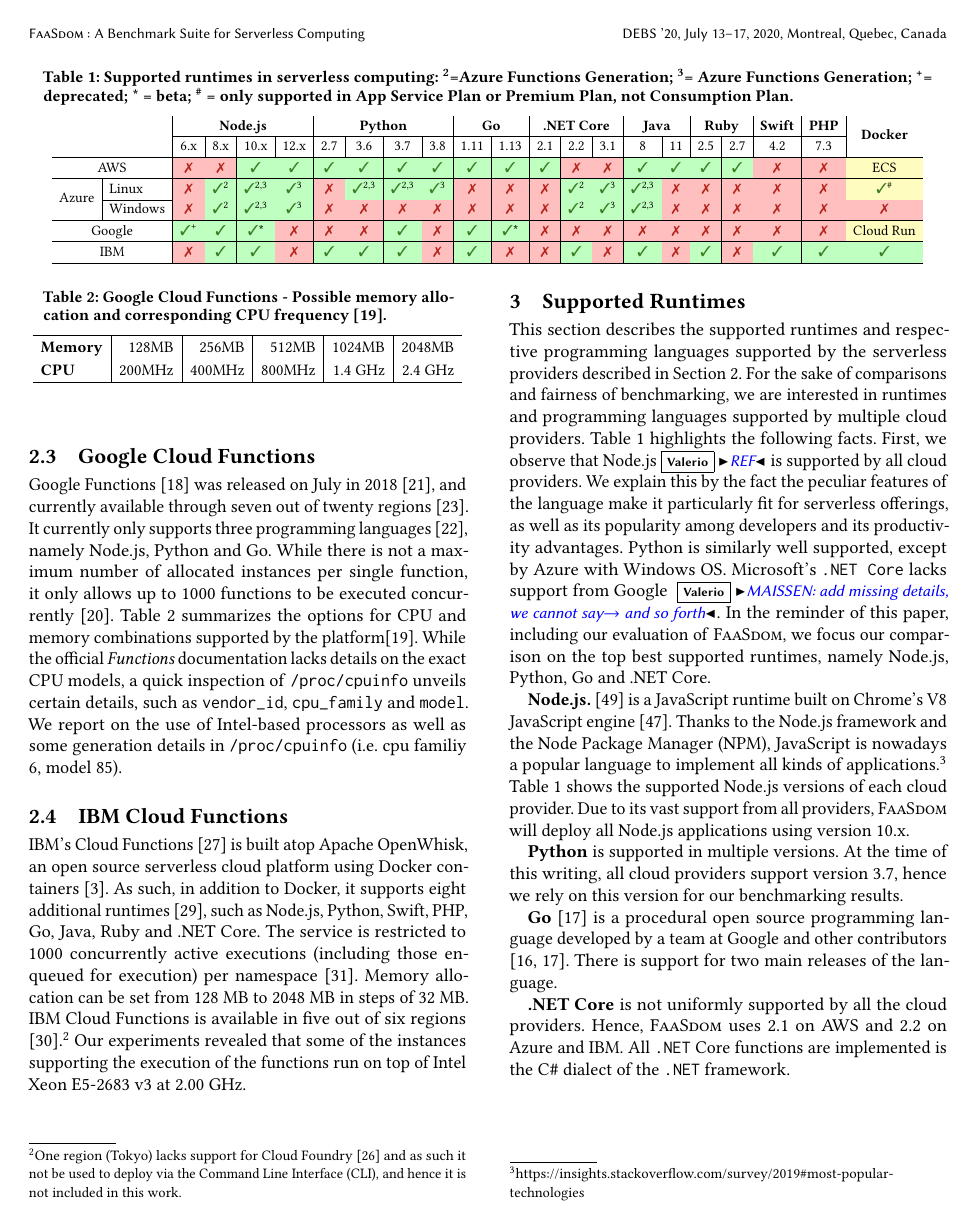
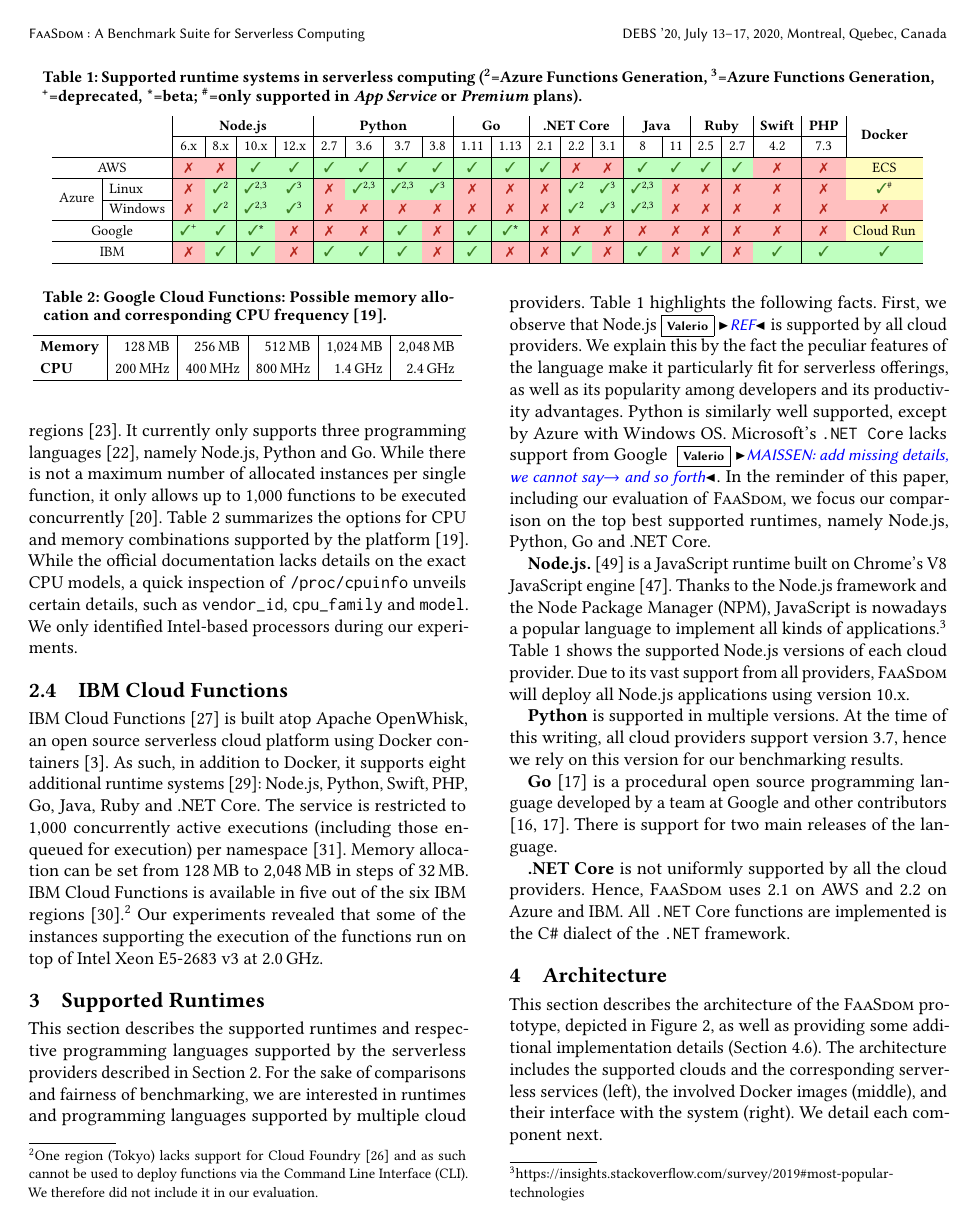
Before and after one commit to faas-benchmarking/faasdom, a LaTeX paper (report/DEBS20/main.tex, which reads report/DEBS20/background.tex, report/DEBS20/table.tex): page 3 of 14. Compiled offline with pdfLaTeX.

Commit message:
finished background

```diff
--- a/report/DEBS20/background.tex
+++ b/report/DEBS20/background.tex
@@ -86,31 +90,34 @@
 %The available runtimes in the next section will only consider generation 2 (which is also used in this project):
 %\end{remark}
 
-\subsection{Google Cloud Functions}\label{sec:ss:google}
+\subsection{Google Cloud Functions}
+\label{sec:ss:google}
+
 %\vs{STOPPED HERE}
 %On the Google Cloud Platform, the serverless service is simply called \textit{Functions} \cite{GoogleFunctions}.
-Google Functions~\cite{GoogleFunctions} was released on July in 2018~\cite{GoogleFunctionsReleases}, and currently available through seven out of twenty regions~\cite{GoogleFunctionsLocations}.
+Google Functions~\cite{GoogleFunctions} was released on July in 2018~\cite{GoogleFunctionsReleases} and is available through seven out of the twenty Google regions~\cite{GoogleFunctionsLocations}.
 %Compared to AWS and Azure that is two and a half years respectively one year later for the first release.
 It currently only supports three programming languages~\cite{GoogleFunctionsLanguages}, namely Node.js, Python and Go.
-While there is not a maximum number of allocated instances per single function, it only allows up to 1000 functions to be executed concurrently~\cite{GoogleFunctionsQuotas}.
+While there is not a maximum number of allocated instances per single function, it only allows up to 1,000 functions to be executed concurrently~\cite{GoogleFunctionsQuotas}.
 %The documentation does not mention a limit of maximum allocated instances per function.
 %However, it states that at maximum 1000 functions can be concurrently in execution \cite{GoogleFunctionsQuotas}.
-Table~\ref{table:google_functions_cpu_ram} summarizes the options for CPU and memory combinations supported by the platform\cite{GoogleFunctionsPricing}.
-While the official \emph{Functions} documentation lacks details on the exact CPU models, a quick inspection of \texttt{/proc/cpuinfo} unveils certain details, such as \texttt{vendor\_id}, \texttt{cpu\_family} and \texttt{model}.
-We report on the use of Intel-based processors as well as some generation details in \texttt{/proc/cpuinfo} (i.e. cpu familiy 6, model 85).
+Table~\ref{table:google_functions_cpu_ram} summarizes the options for CPU and memory combinations supported by the platform~\cite{GoogleFunctionsPricing}.
+While the official documentation lacks details on the exact CPU models, a quick inspection of \texttt{/proc/cpuinfo} unveils certain details, such as \texttt{vendor\_id}, \texttt{cpu\_family} and \texttt{model}.
+We only identified Intel-based processors during our experiments.
+%We report on the use of Intel-based processors as well as some generation details in \texttt{/proc/cpuinfo} (i.e. cpu family 6, model 85).
 %Possible options for CPU and memory allocation per instance are shown in table \ref{table:google_functions_cpu_ram} \cite{GoogleFunctionsPricing}.
 %The service is available in seven out of twenty regions~\cite{GoogleFunctionsLocations}.
 
 \begin{table}[!t]
 
-\caption[Google Cloud Functions - Possible memory allocation and corresponding CPU frequency]{Google Cloud Functions - Possible memory allocation and corresponding CPU frequency~\cite{GoogleFunctionsPricing}.}
+\caption{Google Cloud Functions: Possible memory allocation and corresponding CPU frequency~\cite{GoogleFunctionsPricing}.}
 %\captionsetup[table]{justification=centering, labelfont=bf}
 \centering
 \resizebox{\columnwidth}{!}{
 \begin{tabular}{l|r|r|r|r|r}
  \hline
-	\textbf{Memory} & 128\gls{MB} & 256\gls{MB} & 512\gls{MB} & 1024\gls{MB} & 2048\gls{MB} \\
-	\textbf{CPU} & 200\gls{MHz} & 400\gls{MHz} & 800\gls{MHz} & 1.4 \gls{GHz} & 2.4 \gls{GHz} \\
+	\textbf{Memory} & 128\,\gls{MB} & 256\,\gls{MB} & 512\,\gls{MB} & 1,024\,\gls{MB} & 2,048\,\gls{MB} \\
+	\textbf{CPU} & 200\,\gls{MHz} & 400\,\gls{MHz} & 800\,\gls{MHz} & 1.4\,\gls{GHz} & 2.4\,\gls{GHz} \\
 	\hline
 \end{tabular}
 \vspace{-10pt}
@@ -124,15 +131,16 @@
 %Those values reveal that Intel processors are used and can give an indication from which generation the CPU is.
 %\vs{See the example file content \ref{lst:cpuinfo} in the appendix.}
 
-\subsection{IBM Cloud Functions}\label{sec:ss:ibm}
+\subsection{IBM Cloud Functions}
+\label{sec:ss:ibm}
 
-\gls{IBM}'s Cloud Functions \cite{IBMFunctions} is built atop Apache OpenWhisk, an open source serverless cloud platform using Docker containers~\cite{OpenWhisk}.
-As such, in addition to Docker, it supports eight additional runtimes~\cite{IBMRuntimes}, such as Node.js, Python, Swift, PHP, Go, Java, Ruby and .NET Core.
+\gls{IBM} Cloud Functions \cite{IBMFunctions} is built atop Apache OpenWhisk, an open source serverless cloud platform using Docker containers~\cite{OpenWhisk}.
+As such, in addition to Docker, it supports eight additional runtime systems~\cite{IBMRuntimes}: Node.js, Python, Swift, PHP, Go, Java, Ruby and .NET Core.
 %\gls{IBM} Cloud Functions supports nine different runtimes including a Docker runtime \cite{IBMRuntimes}.
-The service is restricted to 1000 concurrently active executions (including those enqueued for execution) per namespace~\cite{IBMLimits}.
+The service is restricted to 1,000 concurrently active executions (including those enqueued for execution) per namespace~\cite{IBMLimits}.
 %However this limit can be increased for a specific business case but needs to be applied for via the ticketing system of the \gls{IBM} support \cite{IBMLimits}.
-Memory allocation can be set from 128 \gls{MB} to 2048 \gls{MB} in steps of 32 \gls{MB}.
-\gls{IBM} Cloud Functions is available in five out of six regions \cite{IBMLocations}.\footnote{One region (Tokyo) lacks support for Cloud Foundry~\cite{IBMCloudFoundry} and as such it not be used to deploy via the \gls{CLI}, and hence it is not included in this work.}
+Memory allocation can be set from 128\,\gls{MB} to 2,048\,\gls{MB} in steps of 32\,\gls{MB}.
+\gls{IBM} Cloud Functions is available in five out of the six IBM regions~\cite{IBMLocations}.\footnote{One region (Tokyo) lacks support for Cloud Foundry~\cite{IBMCloudFoundry} and as such cannot be used to deploy functions via the \gls{CLI}. We therefore did not include it in our evaluation.}
 %The documentation does not mention anything on \gls{CPU} or machines they are using.
-Our experiments revealed that some of the  instances supporting the execution of the functions run on top of Intel Xeon E5-2683 v3 at 2.00 \gls{GHz}.
+Our experiments revealed that some of the instances supporting the execution of the functions run on top of Intel Xeon E5-2683 v3 at 2.0\,\gls{GHz}.
 %\vs{See the example file content \ref{lst:cpuinfo2} in the appendix.}
--- a/report/DEBS20/table.tex
+++ b/report/DEBS20/table.tex
@@ -6,7 +6,7 @@
 
 \renewcommand{\arraystretch}{1.2}
 \begin{table*}[!t]
-	\caption{Supported runtimes in serverless computing: \textsuperscript{2}=Azure Functions Generation; \textsuperscript{3}= Azure Functions Generation; \textsuperscript{+}= deprecated; * = beta; \textsuperscript{\#} = only supported in App Service Plan or Premium Plan, not Consumption Plan.}
+	\caption{Supported runtime systems in serverless computing (\textsuperscript{2}=Azure Functions Generation, \textsuperscript{3}=Azure Functions Generation, \textsuperscript{+}=deprecated, *=beta; \textsuperscript{\#}=only supported in \emph{App Service} or \emph{Premium} plans).}
 
 \centering
 \resizebox{2\columnwidth}{!}{
```
Also changed, not shown: report/DEBS20/background.tex (44 more changed lines).
